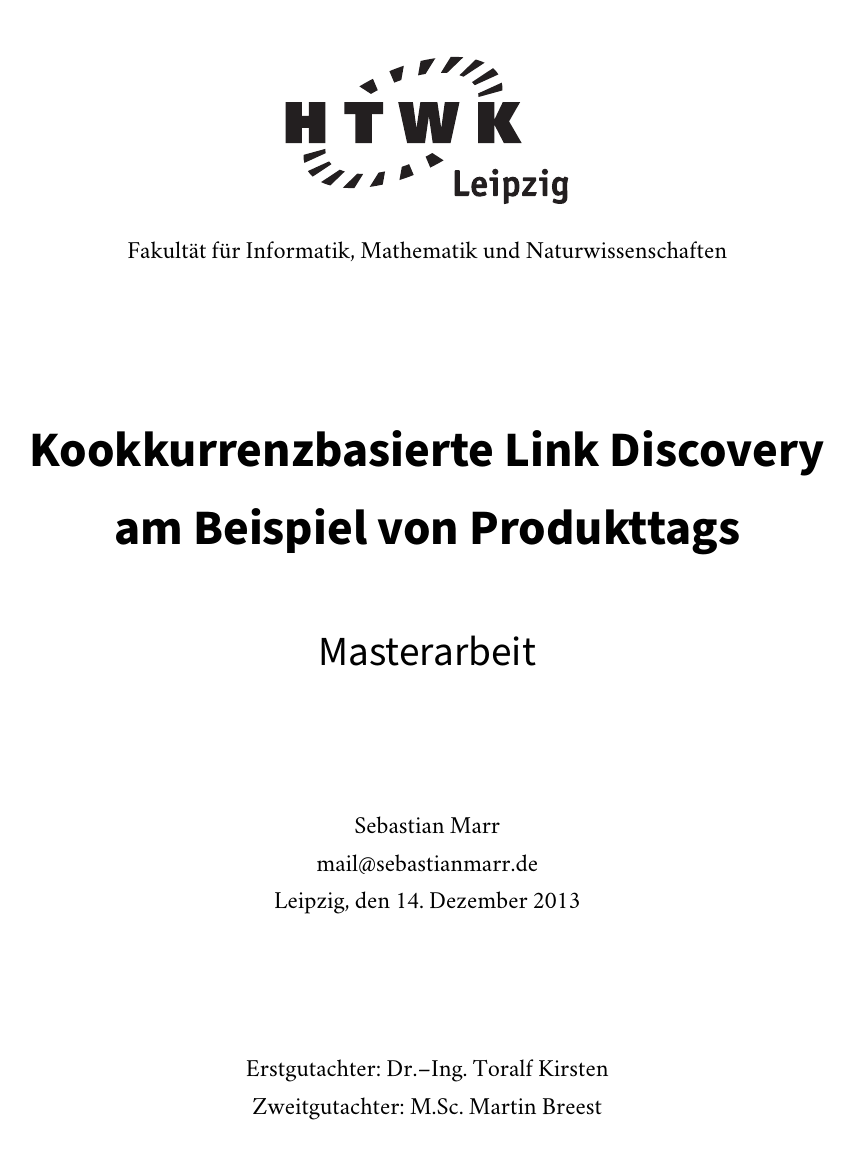
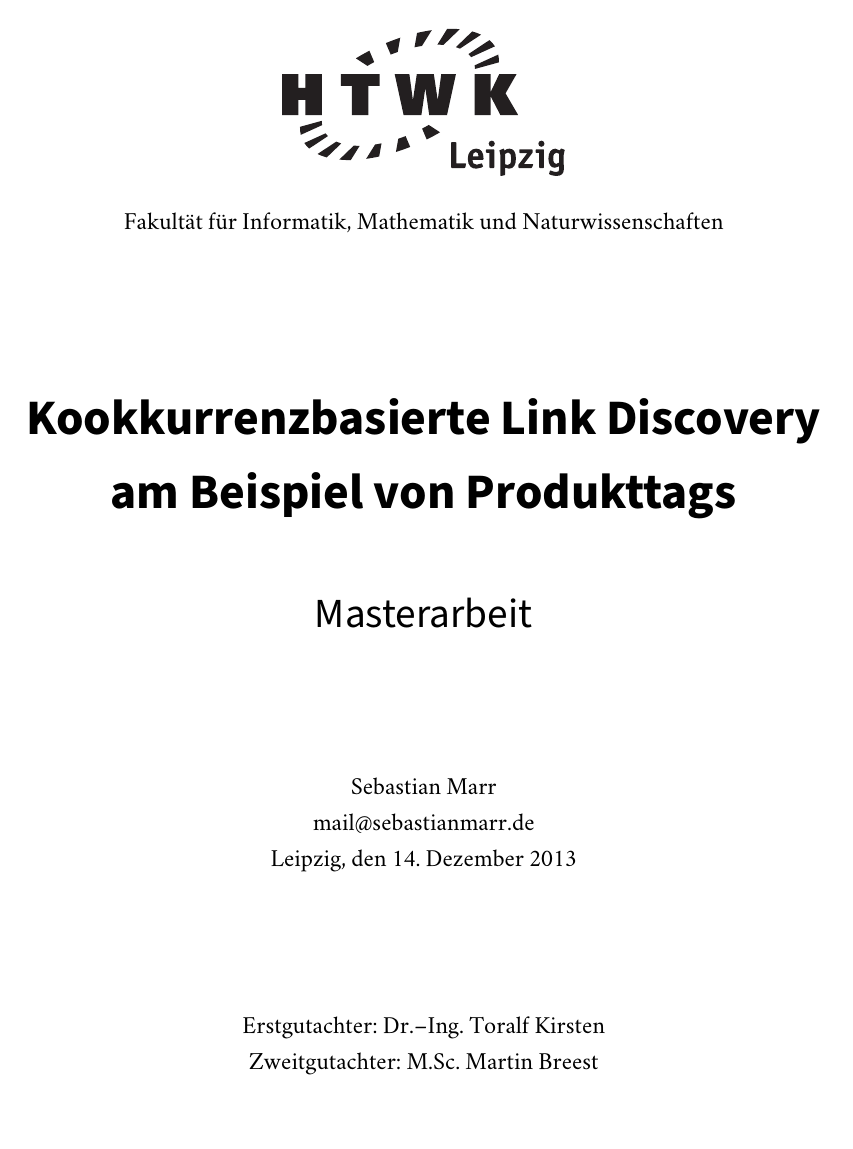
Before and after one commit to sebastianmarr/thesis, a LaTeX thesis (thesis/main.tex): page 1 of 117 before the commit and page 1 of 115 after it. Compiled offline with XeLaTeX; a missing font is replaced by an installed copy or a similar font.

Commit message:
set two sided

```diff
--- a/thesis/main.tex
+++ b/thesis/main.tex
@@ -1,6 +1,6 @@
 \RequirePackage[l2tabu, orthodox]{nag}
 
-\documentclass[a4paper, 12pt, DIV=10, ngerman, abstracton, toc=bibliography, toc=listof]{scrreprt}
+\documentclass[a4paper, 12pt, twoside, openright, DIV=12, BCOR=15mm, ngerman, abstracton, toc=bibliography, toc=listof]{scrreprt}
 
 % compatibility
 \usepackage{scrhack} % silences certain KOMA warnings
@@ -22,7 +22,7 @@
 
 % line spacing
 \usepackage{setspace}
-\setstretch{1.3}
+\setstretch{1.25}
 
 % no paragraph indentation
 \parskip 6pt
```
